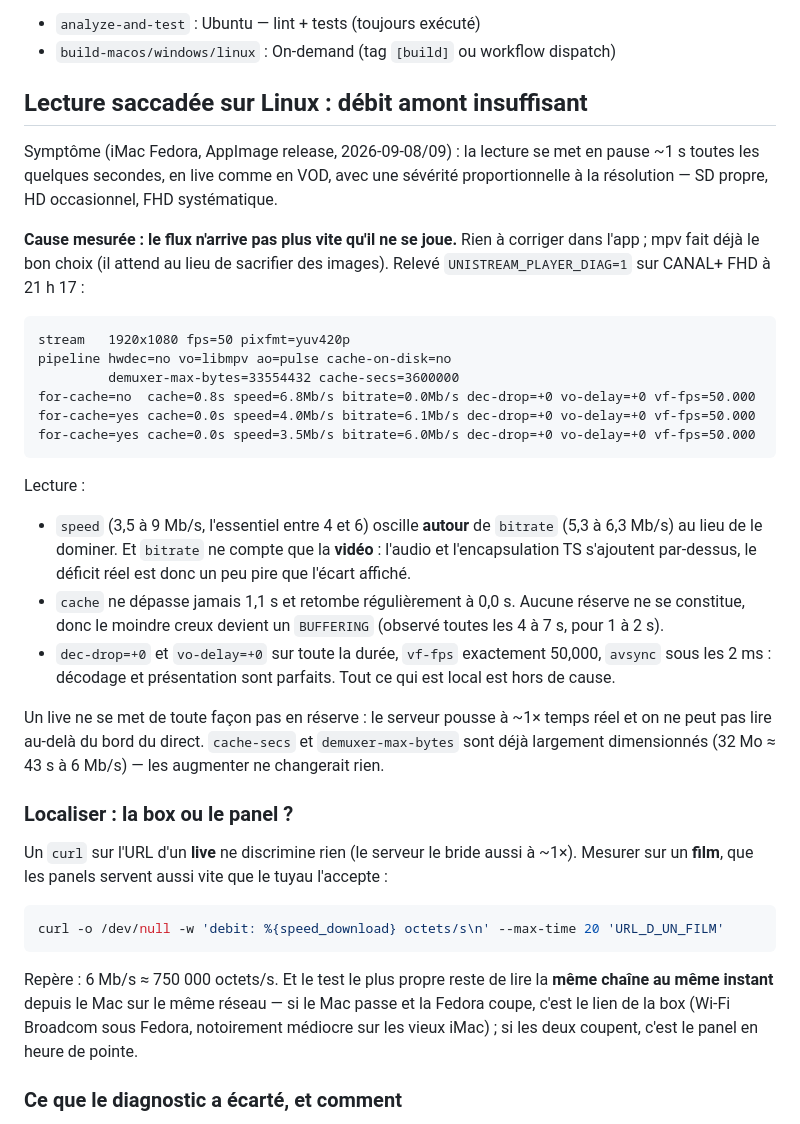
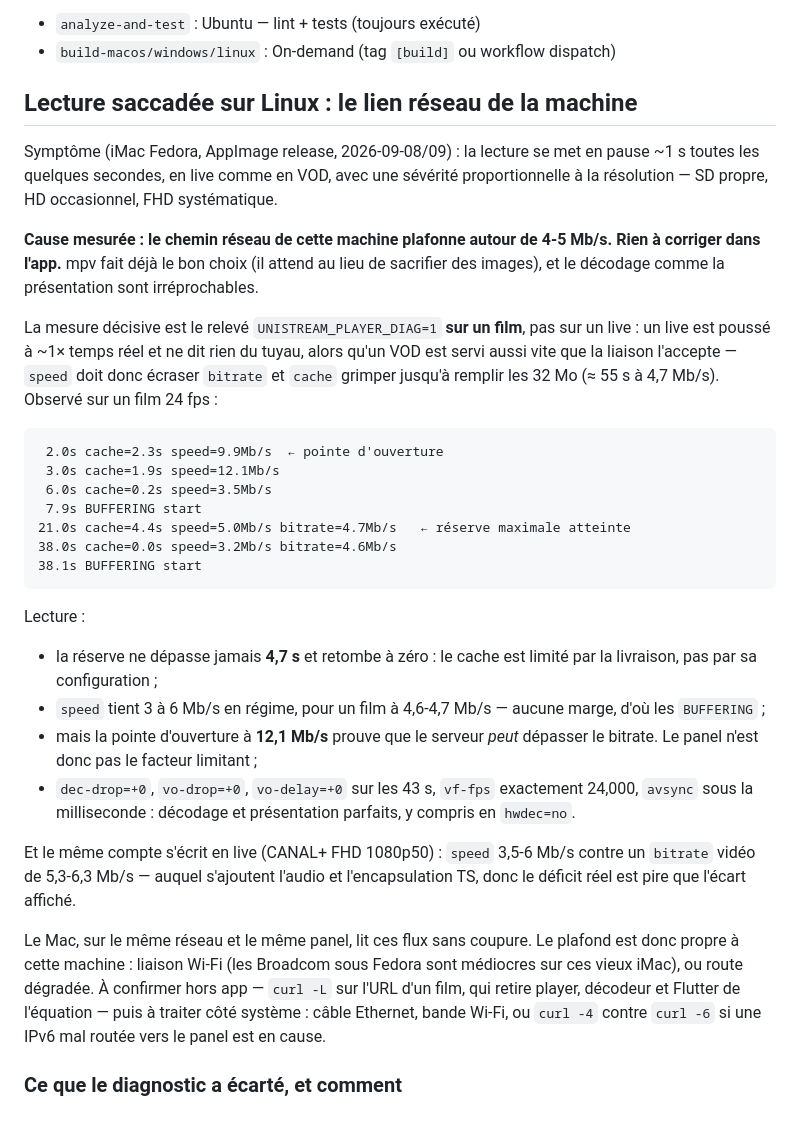
Before and after one commit to unimaru69/unistream, a Markdown page: docs/DEVELOPMENT.md, the part around the change. Rendered like a GitHub page.

Commit message:
Linux: attribute the FHD stall to the machine's network path
The VOD measurement settles it. A live stream is pushed at ~1x real time
and says nothing about the pipe; a movie is served as fast as the link
accepts, so `speed` should bury `bitrate` and the cache should fill its
32 MB (~55 s at 4.7 Mb/s). Measured on a 24 fps film instead: `speed`
holds 3-6 Mb/s against a 4.6-4.7 Mb/s bitrate, the reserve never passes
4.7 s and keeps collapsing to zero, and BUFFERING follows.

Two readings pin the blame:

- the opening burst hits 12.1 Mb/s, so the panel can exceed the movie's
  bitrate — it is not the limit;
- the Mac, same network and same panel, plays these streams without a
  stall.

So the ceiling belongs to this machine's network path, around 4-5 Mb/s.
Meanwhile dec-drop=+0, vo-drop=+0, vo-delay=+0 across the whole 43 s
window, vf-fps exactly 24.000 and avsync under a millisecond: decode and
presentation are perfect, hwdec=no included. Raising demuxer-max-bytes or
cache-secs would change nothing — the cache is delivery-limited, not
configuration-limited.

Nothing to fix in the app. The doc now says where to look instead: curl
-L on a movie URL to take the player out of the equation, then Ethernet,
Wi-Fi band, or curl -4 against curl -6 for a badly routed IPv6.

Co-Authored-By: Claude Opus 5 <noreply@anthropic.com>

````diff
--- a/docs/DEVELOPMENT.md
+++ b/docs/DEVELOPMENT.md
@@ -105,60 +105,57 @@ GitHub Actions (`.github/workflows/`) :
 - `analyze-and-test` : Ubuntu — lint + tests (toujours exécuté)
 - `build-macos/windows/linux` : On-demand (tag `[build]` ou workflow dispatch)
 
-## Lecture saccadée sur Linux : débit amont insuffisant
+## Lecture saccadée sur Linux : le lien réseau de la machine
 
 Symptôme (iMac Fedora, AppImage release, 2026-09-08/09) : la lecture se met
 en pause ~1 s toutes les quelques secondes, en live comme en VOD, avec une
 sévérité proportionnelle à la résolution — SD propre, HD occasionnel, FHD
 systématique.
 
-**Cause mesurée : le flux n'arrive pas plus vite qu'il ne se joue.** Rien à
-corriger dans l'app ; mpv fait déjà le bon choix (il attend au lieu de
-sacrifier des images). Relevé `UNISTREAM_PLAYER_DIAG=1` sur CANAL+ FHD à
-21 h 17 :
+**Cause mesurée : le chemin réseau de cette machine plafonne autour de
+4-5 Mb/s. Rien à corriger dans l'app.** mpv fait déjà le bon choix (il
+attend au lieu de sacrifier des images), et le décodage comme la
+présentation sont irréprochables.
+
+La mesure décisive est le relevé `UNISTREAM_PLAYER_DIAG=1` **sur un film**,
+pas sur un live : un live est poussé à ~1× temps réel et ne dit rien du
+tuyau, alors qu'un VOD est servi aussi vite que la liaison l'accepte —
+`speed` doit donc écraser `bitrate` et `cache` grimper jusqu'à remplir les
+32 Mo (≈ 55 s à 4,7 Mb/s). Observé sur un film 24 fps :
 
 ```
-stream   1920x1080 fps=50 pixfmt=yuv420p
-pipeline hwdec=no vo=libmpv ao=pulse cache-on-disk=no
-         demuxer-max-bytes=33554432 cache-secs=3600000
-for-cache=no  cache=0.8s speed=6.8Mb/s bitrate=0.0Mb/s dec-drop=+0 vo-delay=+0 vf-fps=50.000
-for-cache=yes cache=0.0s speed=4.0Mb/s bitrate=6.1Mb/s dec-drop=+0 vo-delay=+0 vf-fps=50.000
-for-cache=yes cache=0.0s speed=3.5Mb/s bitrate=6.0Mb/s dec-drop=+0 vo-delay=+0 vf-fps=50.000
+ 2.0s cache=2.3s speed=9.9Mb/s  ← pointe d'ouverture
+ 3.0s cache=1.9s speed=12.1Mb/s
+ 6.0s cache=0.2s speed=3.5Mb/s
+ 7.9s BUFFERING start
+21.0s cache=4.4s speed=5.0Mb/s bitrate=4.7Mb/s   ← réserve maximale atteinte
+38.0s cache=0.0s speed=3.2Mb/s bitrate=4.6Mb/s
+38.1s BUFFERING start
 ```
 
 Lecture :
 
-- `speed` (3,5 à 9 Mb/s, l'essentiel entre 4 et 6) oscille **autour** de
-  `bitrate` (5,3 à 6,3 Mb/s) au lieu de le dominer. Et `bitrate` ne compte
-  que la **vidéo** : l'audio et l'encapsulation TS s'ajoutent par-dessus, le
-  déficit réel est donc un peu pire que l'écart affiché.
-- `cache` ne dépasse jamais 1,1 s et retombe régulièrement à 0,0 s. Aucune
-  réserve ne se constitue, donc le moindre creux devient un `BUFFERING`
-  (observé toutes les 4 à 7 s, pour 1 à 2 s).
-- `dec-drop=+0` et `vo-delay=+0` sur toute la durée, `vf-fps` exactement
-  50,000, `avsync` sous les 2 ms : décodage et présentation sont parfaits.
-  Tout ce qui est local est hors de cause.
+- la réserve ne dépasse jamais **4,7 s** et retombe à zéro : le cache est
+  limité par la livraison, pas par sa configuration ;
+- `speed` tient 3 à 6 Mb/s en régime, pour un film à 4,6-4,7 Mb/s — aucune
+  marge, d'où les `BUFFERING` ;
+- mais la pointe d'ouverture à **12,1 Mb/s** prouve que le serveur *peut*
+  dépasser le bitrate. Le panel n'est donc pas le facteur limitant ;
+- `dec-drop=+0`, `vo-drop=+0`, `vo-delay=+0` sur les 43 s, `vf-fps`
+  exactement 24,000, `avsync` sous la milliseconde : décodage et
+  présentation parfaits, y compris en `hwdec=no`.
 
-Un live ne se met de toute façon pas en réserve : le serveur pousse à ~1×
-temps réel et on ne peut pas lire au-delà du bord du direct. `cache-secs`
-et `demuxer-max-bytes` sont déjà largement dimensionnés (32 Mo ≈ 43 s à
-6 Mb/s) — les augmenter ne changerait rien.
+Et le même compte s'écrit en live (CANAL+ FHD 1080p50) : `speed` 3,5-6 Mb/s
+contre un `bitrate` vidéo de 5,3-6,3 Mb/s — auquel s'ajoutent l'audio et
+l'encapsulation TS, donc le déficit réel est pire que l'écart affiché.
 
-### Localiser : la box ou le panel ?
-
-Un `curl` sur l'URL d'un **live** ne discrimine rien (le serveur le
-bride aussi à ~1×). Mesurer sur un **film**, que les panels servent aussi
-vite que le tuyau l'accepte :
-
-```bash
-curl -o /dev/null -w 'debit: %{speed_download} octets/s\n' --max-time 20 'URL_D_UN_FILM'
-```
-
-Repère : 6 Mb/s ≈ 750 000 octets/s. Et le test le plus propre reste de
-lire la **même chaîne au même instant** depuis le Mac sur le même réseau —
-si le Mac passe et la Fedora coupe, c'est le lien de la box (Wi-Fi
-Broadcom sous Fedora, notoirement médiocre sur les vieux iMac) ; si les
-deux coupent, c'est le panel en heure de pointe.
+Le Mac, sur le même réseau et le même panel, lit ces flux sans coupure. Le
+plafond est donc propre à cette machine : liaison Wi-Fi (les Broadcom sous
+Fedora sont médiocres sur ces vieux iMac), ou route dégradée. À confirmer
+hors app — `curl -L` sur l'URL d'un film, qui retire player, décodeur et
+Flutter de l'équation — puis à traiter côté système : câble Ethernet,
+bande Wi-Fi, ou `curl -4` contre `curl -6` si une IPv6 mal routée vers le
+panel est en cause.
 
 ### Ce que le diagnostic a écarté, et comment
 
````
